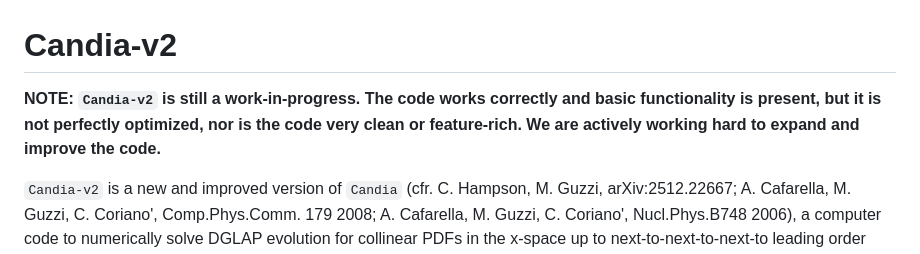
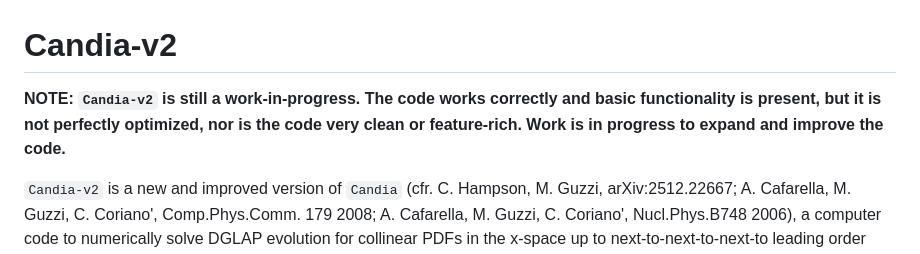
Before and after one commit to champso1/candia-v2, a Markdown page: README.md, the part around the change. GitHub-like rendering.

```diff
--- a/README.md
+++ b/README.md
@@ -1,6 +1,6 @@
 # Candia-v2
 
-**NOTE: `Candia-v2` is still a work-in-progress. The code works correctly and basic functionality is present, but it is not perfectly optimized, nor is the code very clean or feature-rich. We are actively working hard to expand and improve the code.**
+**NOTE: `Candia-v2` is still a work-in-progress. The code works correctly and basic functionality is present, but it is not perfectly optimized, nor is the code very clean or feature-rich. Work is in progress to expand and improve the code.**
 
 `Candia-v2` is a new and improved version of `Candia` (cfr. C. Hampson, M. Guzzi, arXiv:2512.22667; A. Cafarella, M. Guzzi, C. Coriano', Comp.Phys.Comm. 179 2008; A. Cafarella, M. Guzzi, C. Coriano', Nucl.Phys.B748 2006), a computer code to numerically solve DGLAP evolution for collinear PDFs in the x-space up to next-to-next-to-next-to leading order (N^3LO) accuracy in perturbative QCD. `Candia-v2` currently uses an approximate version of the 4-loop splitting functions as the calculation of their exact analytical form is still in progress. `Candia` was originally written in C and was only capable of evolution up to next-to-next-to (NNLO) accuracy in QCD. New information on the splitting functions and operator matrix elements as well as advancements to C++ led to the development of `Candia-v2`.
 
```
